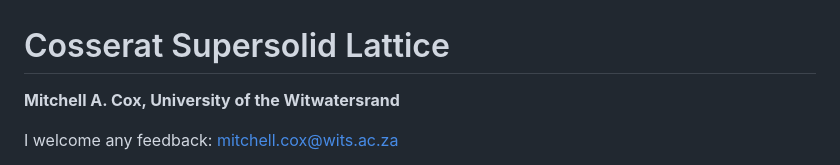
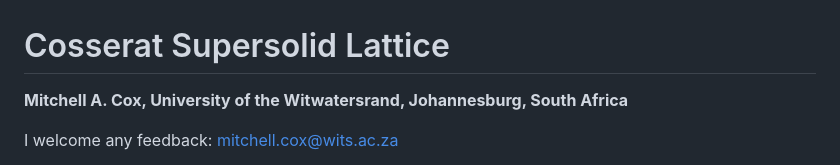
Before and after one commit to uberflyx/CosseratSupersolidLattice, a Markdown page: README.md, the part around the change. GitHub-like rendering.

Commit message:
Update author affiliation in README

```diff
--- a/README.md
+++ b/README.md
@@ -1,6 +1,6 @@
 # Cosserat Supersolid Lattice
 
-**Mitchell A. Cox, University of the Witwatersrand**
+**Mitchell A. Cox, University of the Witwatersrand, Johannesburg, South Africa**
 
 I welcome any feedback: mitchell.cox@wits.ac.za
 
```
